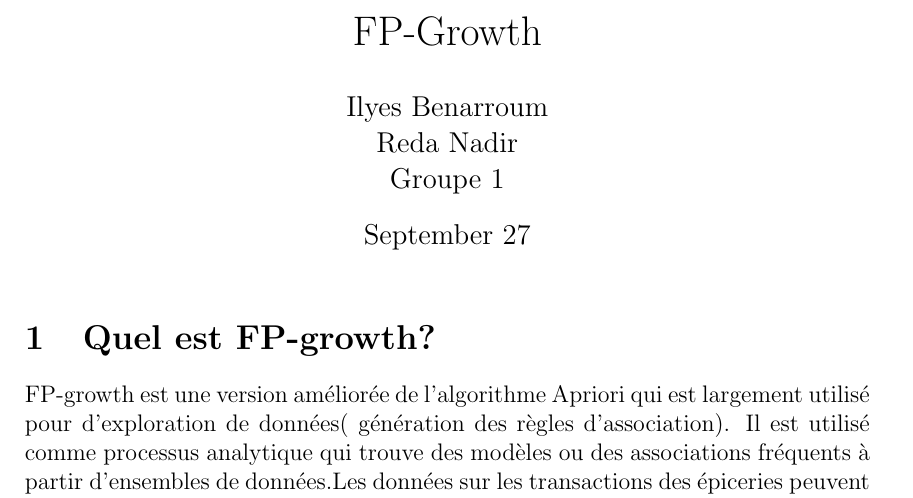
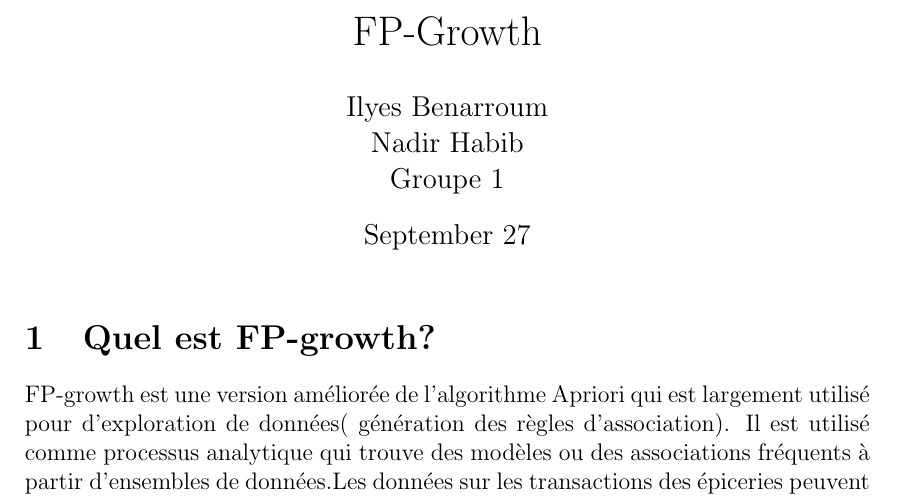
Before and after one commit to IlyesBenarroum/Latex-FDD, a LaTeX document (FP-Growth.tex): part of page 1 of 5, cut so that both start at the same text. Compiled offline with pdfLaTeX.

Commit message:
last commit

```diff
--- a/FP-Growth.tex
+++ b/FP-Growth.tex
@@ -8,7 +8,7 @@
 \graphicspath{ {images/} }
 
 \author{Ilyes Benarroum \\
-Reda Nadir \\
+Nadir Habib \\
 Groupe 1
 }
 \title{FP-Growth}
```
Also changed, not shown: 3 other files.
